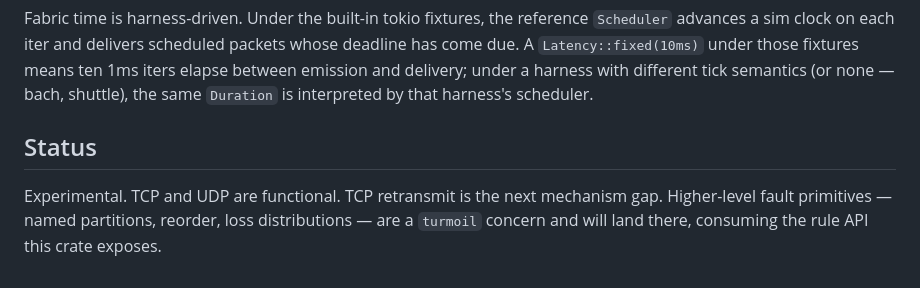
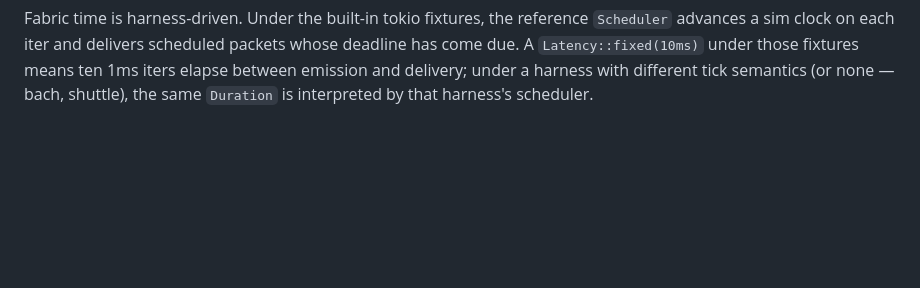
Before and after one commit to tokio-rs/turmoil, a Markdown page: crates/turmoil-net/README.md, the part around the change. GitHub-like rendering; blank space fills up the shorter version.

Commit message:
chore(turmoil-net): Remove status section from README

```diff
--- a/crates/turmoil-net/README.md
+++ b/crates/turmoil-net/README.md
@@ -115,7 +115,3 @@ drop(guard);  // partition lifts
 Every rule impls the `Rule` trait (`fn on_packet(&mut self, &Packet) -> Verdict`), and there's a blanket impl for `FnMut(&Packet) -> Verdict` so ad-hoc closures work directly.
 
 Fabric time is harness-driven. Under the built-in tokio fixtures, the reference `Scheduler` advances a sim clock on each iter and delivers scheduled packets whose deadline has come due. A `Latency::fixed(10ms)` under those fixtures means ten 1ms iters elapse between emission and delivery; under a harness with different tick semantics (or none — bach, shuttle), the same `Duration` is interpreted by that harness's scheduler.
-
-## Status
-
-Experimental. TCP and UDP are functional. TCP retransmit is the next mechanism gap. Higher-level fault primitives — named partitions, reorder, loss distributions — are a `turmoil` concern and will land there, consuming the rule API this crate exposes.
```
